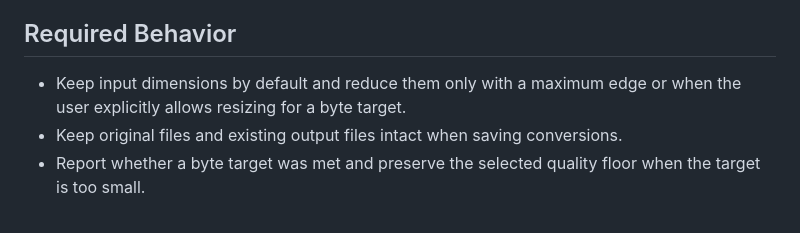
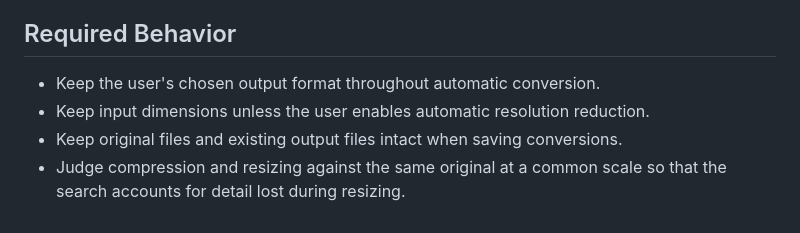
Before and after one commit to yrmuq/tenka, a Markdown page: chit/lore.md, the part around the change. Rendered like a GitHub page.

```diff
--- a/chit/lore.md
+++ b/chit/lore.md
@@ -4,6 +4,7 @@
 
 ## Required Behavior
 
-- Keep input dimensions by default and reduce them only with a maximum edge or when the user explicitly allows resizing for a byte target.
+- Keep the user's chosen output format throughout automatic conversion.
+- Keep input dimensions unless the user enables automatic resolution reduction.
 - Keep original files and existing output files intact when saving conversions.
-- Report whether a byte target was met and preserve the selected quality floor when the target is too small.
+- Judge compression and resizing against the same original at a common scale so that the search accounts for detail lost during resizing.
```
Also changed, not shown: README.md (+9 -8 lines), chit/map.md (+2 -2 lines), docs/tenka.jpg, 6 other files.
